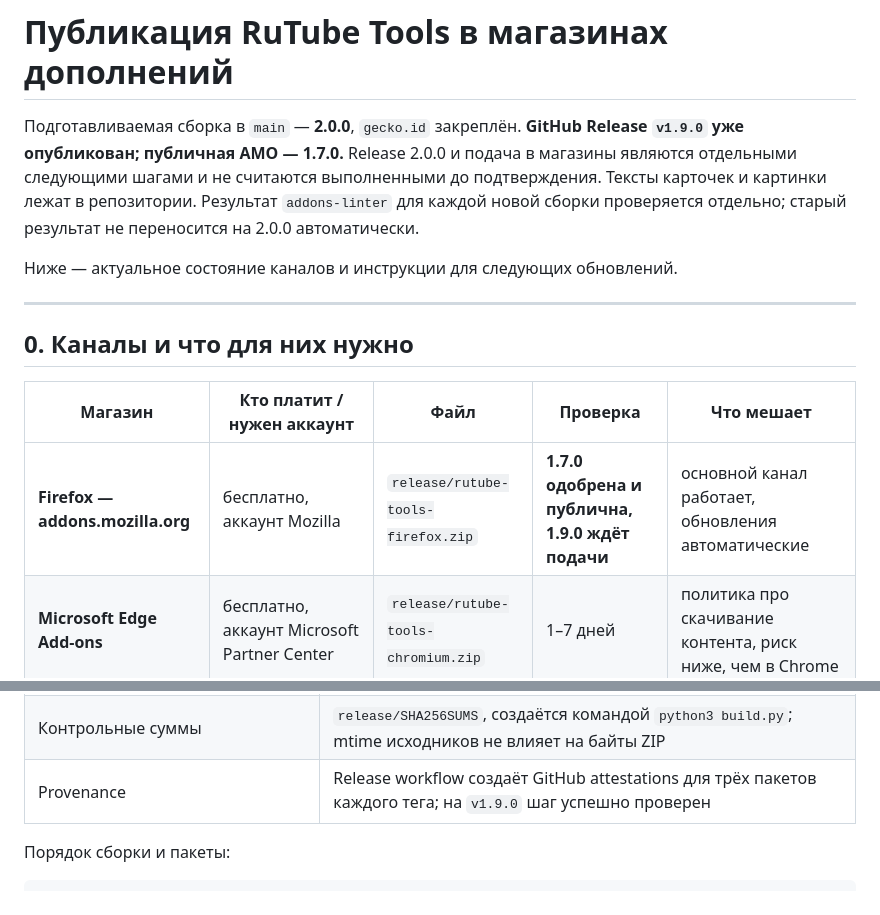
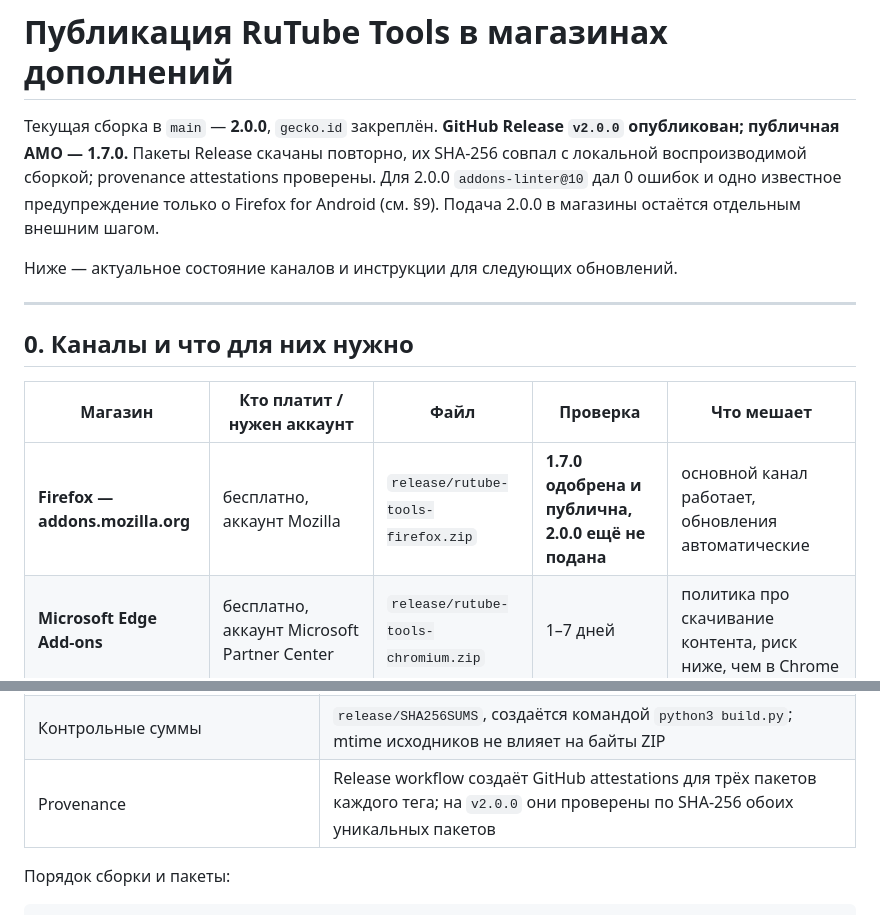
Before and after one commit to xxnetme/rutube-tools, a Markdown page: docs/PUBLISH.md, 2 parts joined by grey strips. GitHub-like rendering.

```diff
--- a/docs/PUBLISH.md
+++ b/docs/PUBLISH.md
@@ -1,10 +1,10 @@
 # Публикация RuTube Tools в магазинах дополнений
 
-Подготавливаемая сборка в `main` — **2.0.0**, `gecko.id` закреплён. **GitHub Release
-`v1.9.0` уже опубликован; публичная AMO — 1.7.0.** <!-- ver:prev --> Release 2.0.0 и подача
-в магазины являются отдельными следующими шагами и не считаются выполненными до подтверждения.
-Тексты карточек и картинки лежат в репозитории. Результат `addons-linter` для каждой новой
-сборки проверяется отдельно; старый результат не переносится на 2.0.0 автоматически.
+Текущая сборка в `main` — **2.0.0**, `gecko.id` закреплён. **GitHub Release `v2.0.0`
+опубликован; публичная AMO — 1.7.0.** <!-- ver:prev --> Пакеты Release скачаны повторно,
+их SHA-256 совпал с локальной воспроизводимой сборкой; provenance attestations проверены.
+Для 2.0.0 `addons-linter@10` дал 0 ошибок и одно известное предупреждение только о Firefox
+for Android (см. §9). Подача 2.0.0 в магазины остаётся отдельным внешним шагом.
 
 Ниже — актуальное состояние каналов и инструкции для следующих обновлений.
 
@@ -14,7 +14,7 @@
 
 | Магазин | Кто платит / нужен аккаунт | Файл | Проверка | Что мешает |
 |---|---|---|---|---|
-| **Firefox — addons.mozilla.org** | бесплатно, аккаунт Mozilla | `release/rutube-tools-firefox.zip` | **1.7.0 одобрена и публична, 1.9.0 ждёт подачи** <!-- ver:prev --> | основной канал работает, обновления автоматические |
+| **Firefox — addons.mozilla.org** | бесплатно, аккаунт Mozilla | `release/rutube-tools-firefox.zip` | **1.7.0 одобрена и публична, 2.0.0 ещё не подана** <!-- ver:prev --> | основной канал работает, обновления автоматические |
 | **Microsoft Edge Add-ons** | бесплатно, аккаунт Microsoft Partner Center | `release/rutube-tools-chromium.zip` | 1–7 дней | политика про скачивание контента, риск ниже, чем в Chrome |
 | **Chrome Web Store** | **5 $ один раз** за аккаунт разработчика, включённая 2FA | `release/rutube-tools-chromium.zip` | 1–3 дня, иногда до 3 недель | правило о скачивании защищённого контента — самый вероятный отказ |
 | **Opera Add-ons** | бесплатно, аккаунт Opera | `release/rutube-tools-chromium.zip` | 1–3 дня | берут сборки для Chromium |
@@ -45,7 +45,7 @@
 | Обоснование разрешений и заметки ревьюеру | `docs/store/listing-ru.md`, разделы в конце |
 | История изменений для карточки | `docs/CHANGELOG.md` |
 | Контрольные суммы | `release/SHA256SUMS`, создаётся командой `python3 build.py`; mtime исходников не влияет на байты ZIP |
-| Provenance | Release workflow создаёт GitHub attestations для трёх пакетов каждого тега; на `v1.9.0` шаг успешно проверен <!-- ver:prev --> |
+| Provenance | Release workflow создаёт GitHub attestations для трёх пакетов каждого тега; на `v2.0.0` они проверены по SHA-256 обоих уникальных пакетов |
 
 Порядок сборки и пакеты:
 
```
Also changed, not shown: docs/ROADMAP.md (+25 -14 lines).
